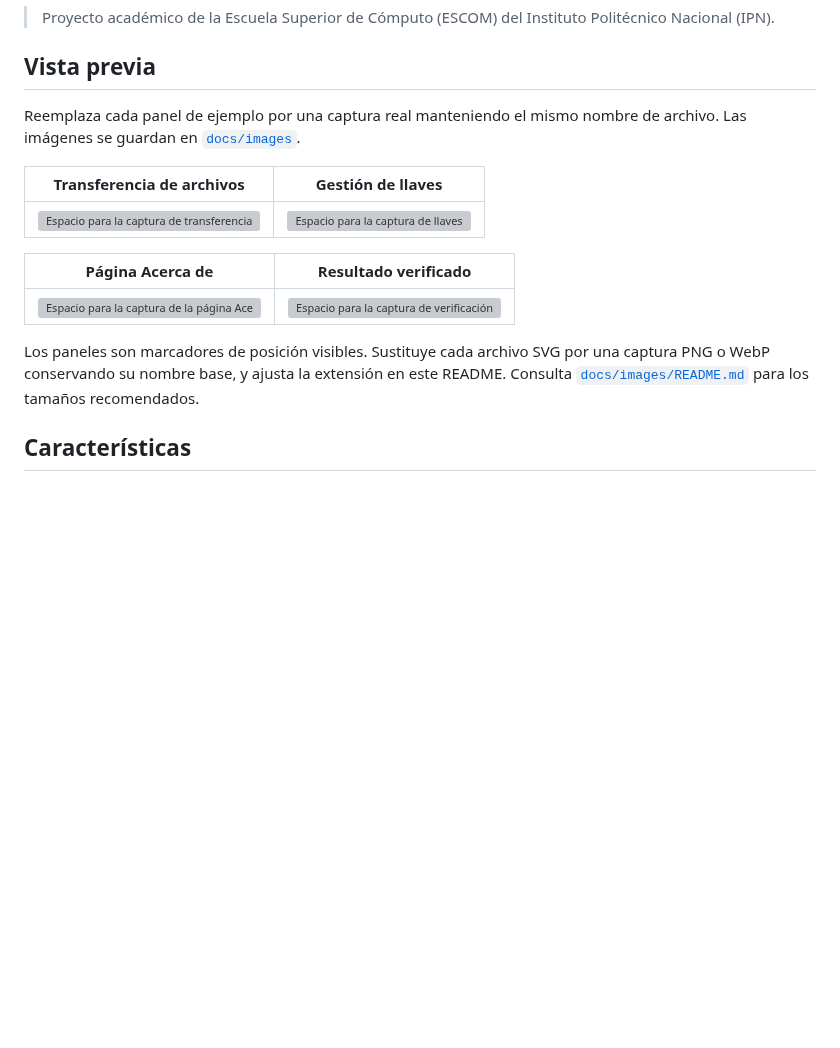
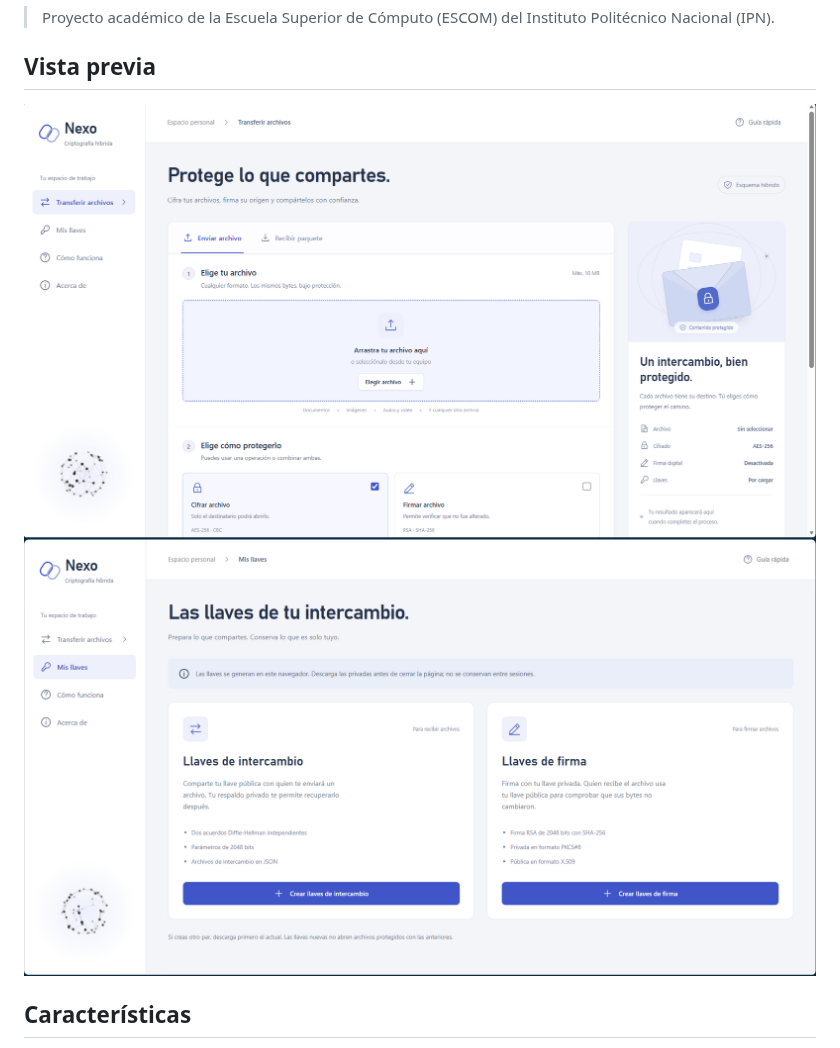
Before and after one commit to Asaph-Velazquez/Criptografia, a Markdown page: CriptoHibrida/README.md, the part around the change. Rendered like a GitHub page; pictures changed too: CriptoHibrida/docs/images/Llaves.png (added), CriptoHibrida/docs/images/nexo.png (added); blank space fills up the shorter version; grey boxes are pictures that could not be loaded.

Commit message:
chore(): Update README.md

```diff
--- a/CriptoHibrida/README.md
+++ b/CriptoHibrida/README.md
@@ -14,19 +14,8 @@
 > Proyecto académico de la Escuela Superior de Cómputo (ESCOM) del Instituto Politécnico Nacional (IPN).
 
 ## Vista previa
-
-Reemplaza cada panel de ejemplo por una captura real manteniendo el mismo nombre de archivo. Las imágenes se guardan en [`docs/images`](docs/images).
-
-| Transferencia de archivos | Gestión de llaves |
-| --- | --- |
-| ![Espacio para la captura de transferencia](docs/images/transferencia.svg) | ![Espacio para la captura de llaves](docs/images/llaves.svg) |
-
-| Página Acerca de | Resultado verificado |
-| --- | --- |
-| ![Espacio para la captura de la página Acerca de](docs/images/acerca-de.svg) | ![Espacio para la captura de verificación](docs/images/verificacion.svg) |
-
-Los paneles son marcadores de posición visibles. Sustituye cada archivo SVG por una captura PNG o WebP conservando su nombre base, y ajusta la extensión en este README. Consulta [`docs/images/README.md`](docs/images/README.md) para los tamaños recomendados.
-
+![](docs/images/nexo.png)
+![](docs/images/Llaves.png)
 ## Características
 
 - Cifrado de archivos con AES-256-CBC derivado de un intercambio Diffie-Hellman.
```
Also changed, not shown: 5 other files.
